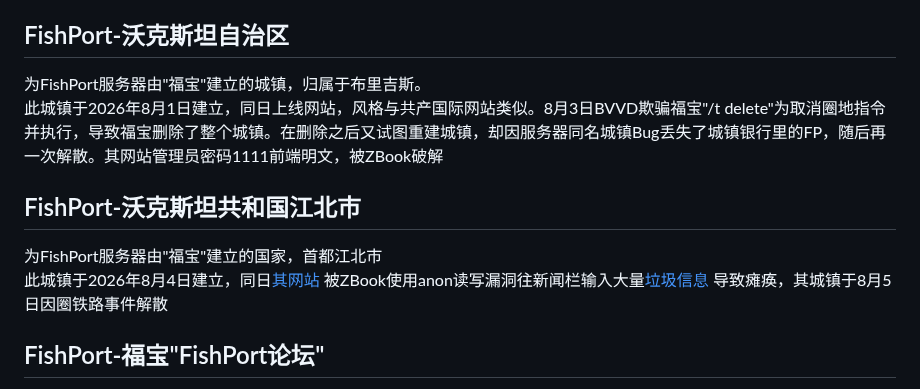
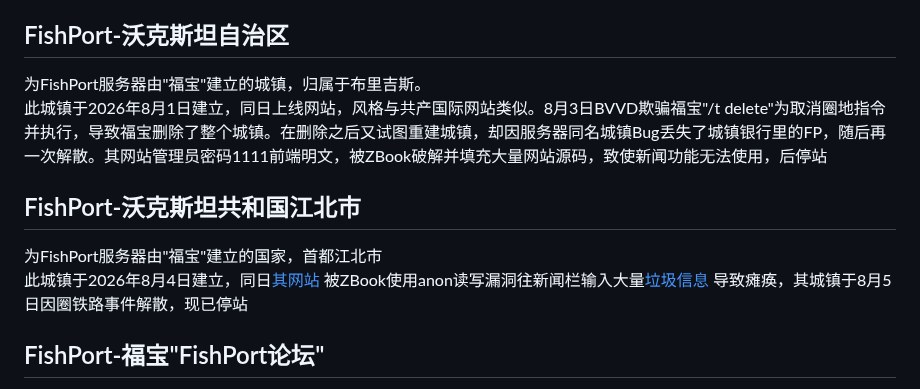
Before and after one commit to ColvinWest054554/WalksteinSiteCCB, a Markdown page: README.md, the part around the change. Rendered like a GitHub page.

Commit message:
Revise README with new information on FishPort towns
Updated the README to include additional details about the FishPort towns and their issues.

```diff
--- a/README.md
+++ b/README.md
@@ -11,12 +11,12 @@
 
 <h2>FishPort-沃克斯坦自治区</h2>
 <p>为FishPort服务器由"福宝"建立的城镇，归属于布里吉斯。<br/>
-此城镇于2026年8月1日建立，同日上线网站，风格与共产国际网站类似。8月3日BVVD欺骗福宝"/t delete"为取消圈地指令并执行，导致福宝删除了整个城镇。在删除之后又试图重建城镇，却因服务器同名城镇Bug丢失了城镇银行里的FP，随后再一次解散。其网站管理员密码1111前端明文，被ZBook破解</p>
+此城镇于2026年8月1日建立，同日上线网站，风格与共产国际网站类似。8月3日BVVD欺骗福宝"/t delete"为取消圈地指令并执行，导致福宝删除了整个城镇。在删除之后又试图重建城镇，却因服务器同名城镇Bug丢失了城镇银行里的FP，随后再一次解散。其网站管理员密码1111前端明文，被ZBook破解并填充大量网站源码，致使新闻功能无法使用，后停站</p>
 
 <h2>FishPort-沃克斯坦共和国江北市</h2><p>为FishPort服务器由"福宝"建立的国家，首都江北市<br/>
 此城镇于2026年8月4日建立，同日<a href="hhttps://jiangbei.pages.dev/">其网站
 </a>被ZBook使用anon读写漏洞往新闻栏输入大量<a href="https://cn.bing.com/search?q=%E5%85%B3%E6%B3%A8%E5%A1%94%E8%8F%B2%E5%96%B5">垃圾信息</a>
-导致瘫痪，其城镇于8月5日因圈铁路事件解散</p>
+导致瘫痪，其城镇于8月5日因圈铁路事件解散，现已停站</p>
 
 <h2>FishPort-福宝"FishPort论坛"</h2><p>2026年8月4日由福宝私人搭建搭建，福宝私自冠以FishPort名号的私人论坛，因缺乏审核与管控及匿名导致有人迅速嗅机发表极端反动言论，对FishPort服务器产生负面舆论，后试图逃避责任。现已停站</p>
 <figure>
```
